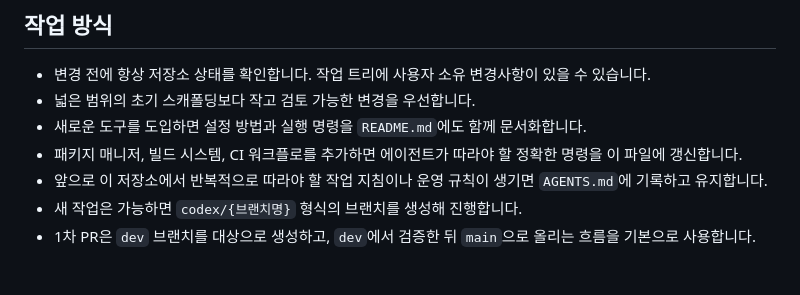
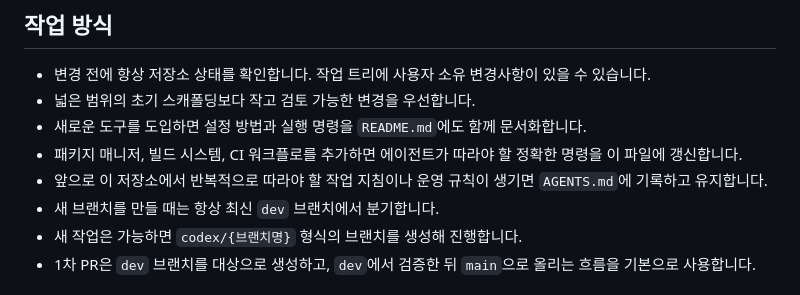
Before and after one commit to ykylee/bamboo_spec_generator, a Markdown page: AGENTS.md, the part around the change. GitHub-like rendering.

Commit message:
Document dev-first branch creation rule

```diff
--- a/AGENTS.md
+++ b/AGENTS.md
@@ -16,6 +16,7 @@
 - 새로운 도구를 도입하면 설정 방법과 실행 명령을 `README.md`에도 함께 문서화합니다.
 - 패키지 매니저, 빌드 시스템, CI 워크플로를 추가하면 에이전트가 따라야 할 정확한 명령을 이 파일에 갱신합니다.
 - 앞으로 이 저장소에서 반복적으로 따라야 할 작업 지침이나 운영 규칙이 생기면 `AGENTS.md`에 기록하고 유지합니다.
+- 새 브랜치를 만들 때는 항상 최신 `dev` 브랜치에서 분기합니다.
 - 새 작업은 가능하면 `codex/{브랜치명}` 형식의 브랜치를 생성해 진행합니다.
 - 1차 PR은 `dev` 브랜치를 대상으로 생성하고, `dev`에서 검증한 뒤 `main`으로 올리는 흐름을 기본으로 사용합니다.
 
```
